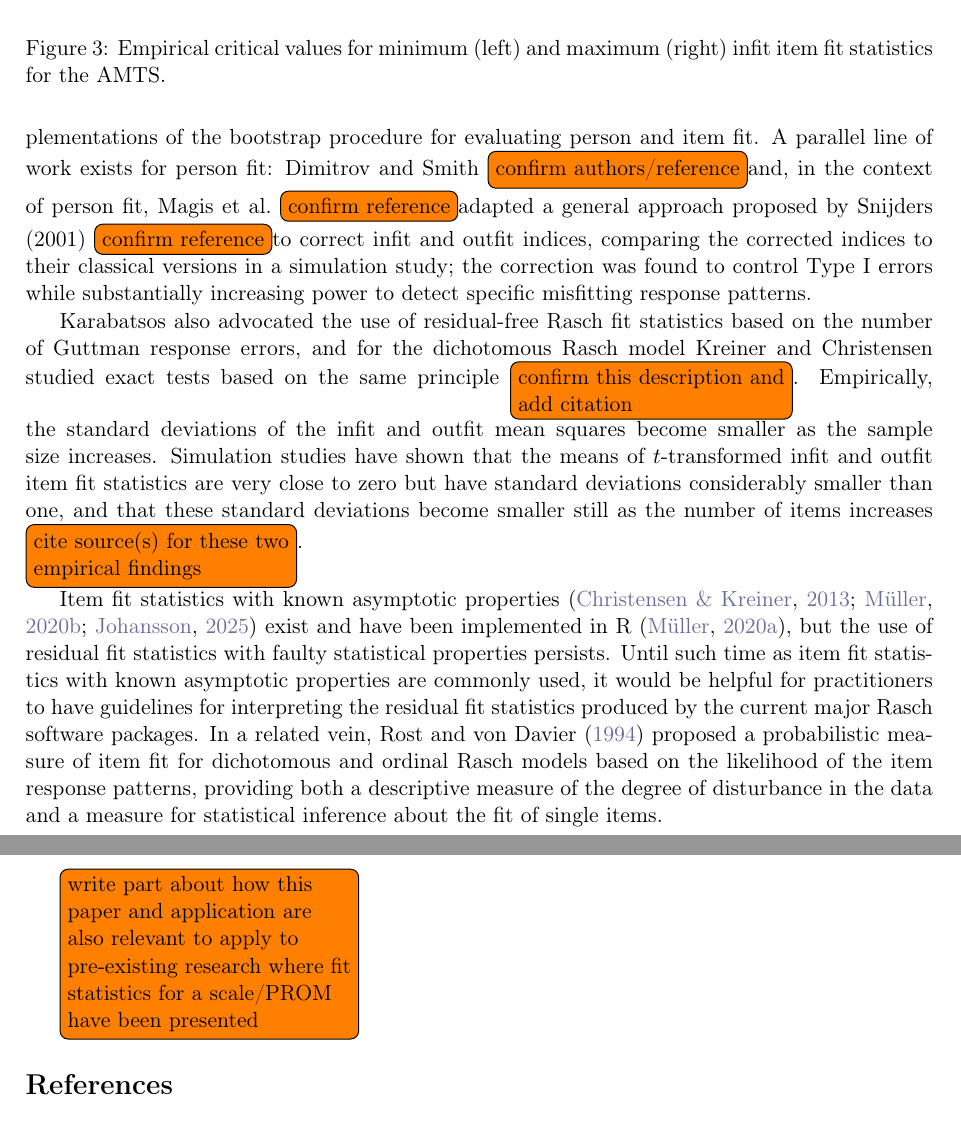
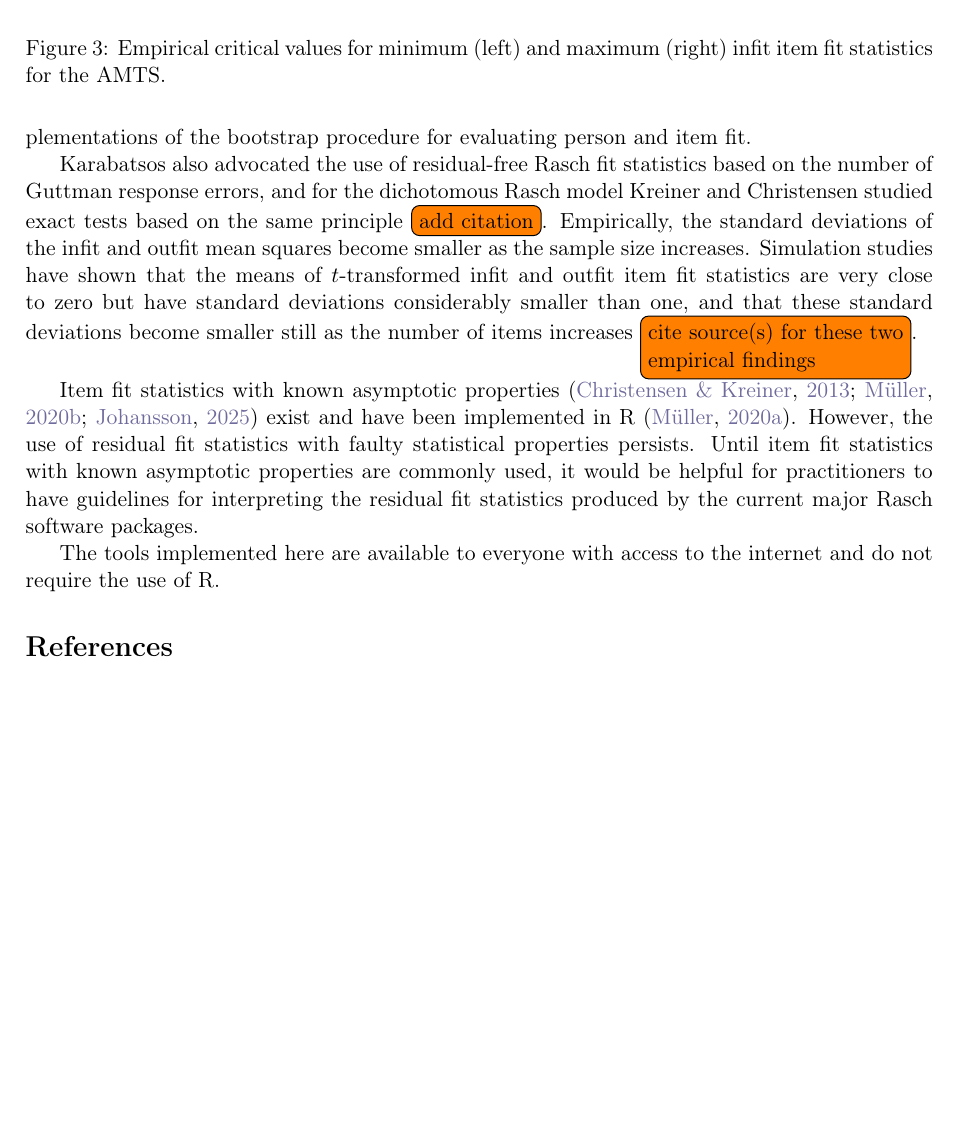
Before and after one commit to KarlBangChristensen/FIT, a LaTeX paper (article.tex): two parts of pages 9 and 10 of 12 before the commit and part of page 9 of 12 after it, the two joined at a grey line, cut so that both start at the same text, the shorter picture padded with empty space. Compiled offline with pdfLaTeX.

Commit message:
Update on Overleaf.

```diff
--- a/article.tex
+++ b/article.tex
@@ -305,13 +305,13 @@ Specifically, we propose a method for empirically studying the behavior of item
 
 This matters because the use of a single critical value for misfit diagnosis, applied uniformly across different conditions, leads to both the overdetection and underdetection of misfit. Karabatsos \cite{Karabatsos-2000} provided a critical analysis illustrating that the task of Rasch fit analysis is not as simple and straightforward as it appears to be: the faulty statistical properties of the residual fit statistics do not allow either a convenient or a straightforward approach to Rasch fit analysis. For any of these fit statistics, using a single minimum critical value for misfit diagnosis across testing situations that vary in sample and test properties leads to both the overdetection and underdetection of misfit.
 
-Bootstrap-based approaches to this problem are not new: Wolfe \citeyear{Wolfe-2013} describes three implementations of the bootstrap procedure for evaluating person and item fit. A parallel line of work exists for person fit: Dimitrov and Smith \todo[inline]{confirm authors/reference} and, in the context of person fit, Magis et al.\ \todo[inline]{confirm reference} adapted a general approach proposed by Snijders (2001) \todo[inline]{confirm reference} to correct infit and outfit indices, comparing the corrected indices to their classical versions in a simulation study; the correction was found to control Type~I errors while substantially increasing power to detect specific misfitting response patterns.
+Bootstrap-based approaches to this problem are not new: Wolfe \citeyear{Wolfe-2013} describes three implementations of the bootstrap procedure for evaluating person and item fit.
 
-Karabatsos also advocated the use of residual-free Rasch fit statistics based on the number of Guttman response errors, and for the dichotomous Rasch model Kreiner and Christensen studied exact tests based on the same principle \todo[inline]{confirm this description and add citation}. Empirically, the standard deviations of the infit and outfit mean squares become smaller as the sample size increases. Simulation studies have shown that the means of $t$-transformed infit and outfit item fit statistics are very close to zero but have standard deviations considerably smaller than one, and that these standard deviations become smaller still as the number of items increases \todo[inline]{cite source(s) for these two empirical findings}.
+Karabatsos also advocated the use of residual-free Rasch fit statistics based on the number of Guttman response errors, and for the dichotomous Rasch model Kreiner and Christensen studied exact tests based on the same principle \todo[inline]{add citation}. Empirically, the standard deviations of the infit and outfit mean squares become smaller as the sample size increases. Simulation studies have shown that the means of $t$-transformed infit and outfit item fit statistics are very close to zero but have standard deviations considerably smaller than one, and that these standard deviations become smaller still as the number of items increases \todo[inline]{cite source(s) for these two empirical findings}.
 
-Item fit statistics with known asymptotic properties \cite{Christensen-Kreiner-2013,Muller-2020,Johansson2025} exist and have been implemented in R \cite{iarm}, but the use of residual fit statistics with faulty statistical properties persists. Until such time as item fit statistics with known asymptotic properties are commonly used, it would be helpful for practitioners to have guidelines for interpreting the residual fit statistics produced by the current major Rasch software packages. In a related vein, Rost and von Davier \citeyear{Rost-vonDavier-1994} proposed a probabilistic measure of item fit for dichotomous and ordinal Rasch models based on the likelihood of the item response patterns, providing both a descriptive measure of the degree of disturbance in the data and a measure for statistical inference about the fit of single items.
+Item fit statistics with known asymptotic properties \cite{Christensen-Kreiner-2013,Muller-2020,Johansson2025} exist and have been implemented in R \cite{iarm}. However, the use of residual fit statistics with faulty statistical properties persists. Until item fit statistics with known asymptotic properties are commonly used, it would be helpful for practitioners to have guidelines for interpreting the residual fit statistics produced by the current major Rasch software packages.
 
-\todo[inline]{write part about how this paper and application are also relevant to apply to pre-existing research where fit statistics for a scale/PROM have been presented}
+The tools implemented here are available to everyone with access to the internet and do not require the use of R.
 
 \bibliographystyle{apacite}
 \bibliography{biblio.bib}
```
